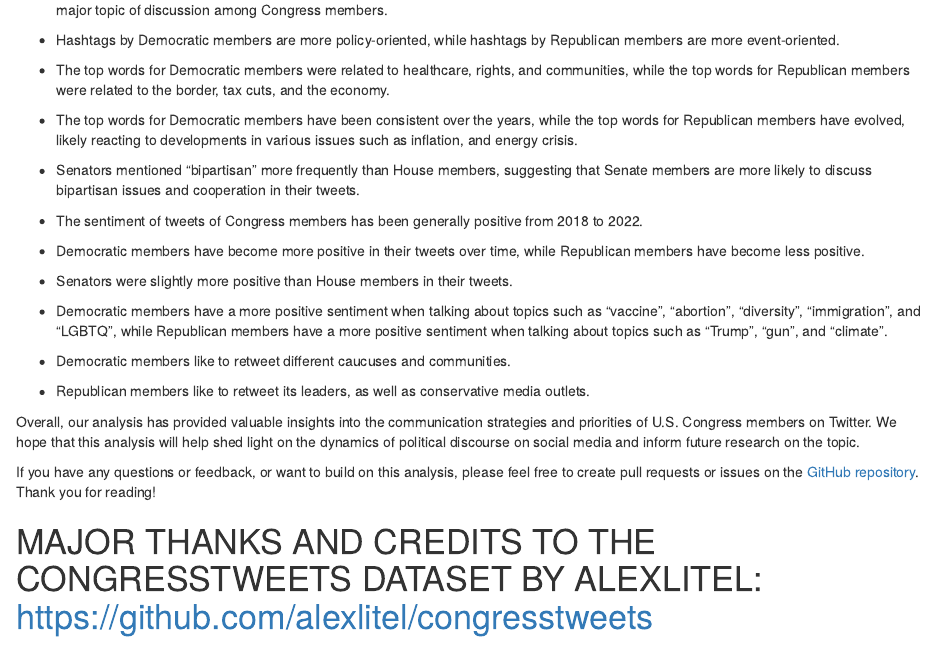
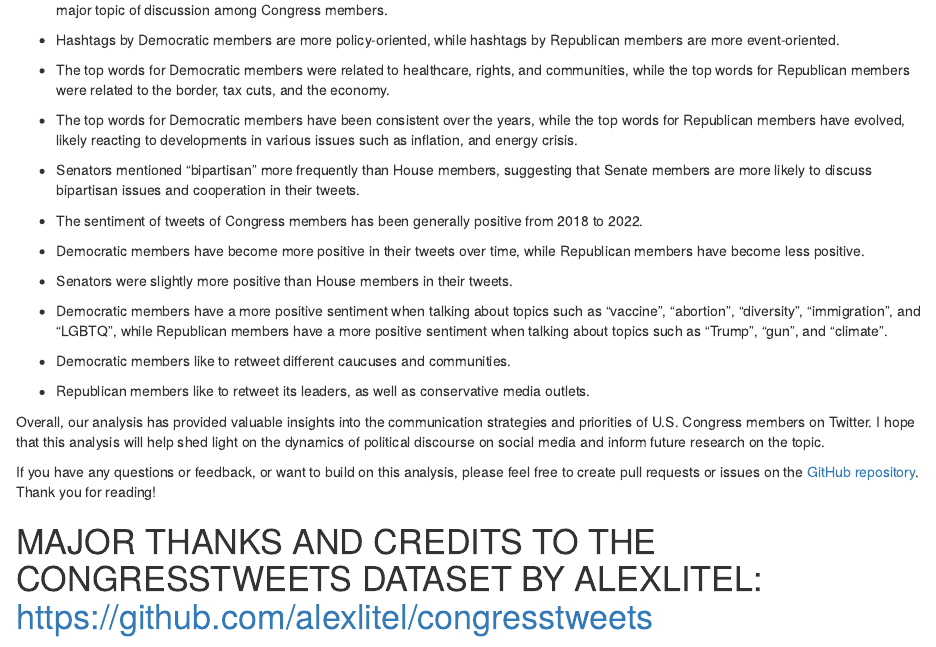
Before and after one commit to kennethkn/congresstweets-analysis, an R Markdown document (analysis.rmd): the page in a window 1100 px wide, from 16200 px down. Rendered offline with R 4.5, knitr and Pandoc, with nearby package versions; some code elsewhere in the file could not run offline.

Commit message:
Fix typo

```diff
--- a/analysis.rmd
+++ b/analysis.rmd
@@ -919,7 +919,7 @@ In this analysis, we have explored the tweets of U.S. Congress members from 2017
 - Democratic members like to retweet different caucuses and communities.
 - Republican members like to retweet its leaders, as well as conservative media outlets.
 
-Overall, our analysis has provided valuable insights into the communication strategies and priorities of U.S. Congress members on Twitter. We hope that this analysis will help shed light on the dynamics of political discourse on social media and inform future research on the topic.
+Overall, our analysis has provided valuable insights into the communication strategies and priorities of U.S. Congress members on Twitter. I hope that this analysis will help shed light on the dynamics of political discourse on social media and inform future research on the topic.
 
 If you have any questions or feedback, or want to build on this analysis, please feel free to create pull requests or issues on the [GitHub repository](https://github.com/kennethkn/congresstweets-analysis). Thank you for reading!
 
```
